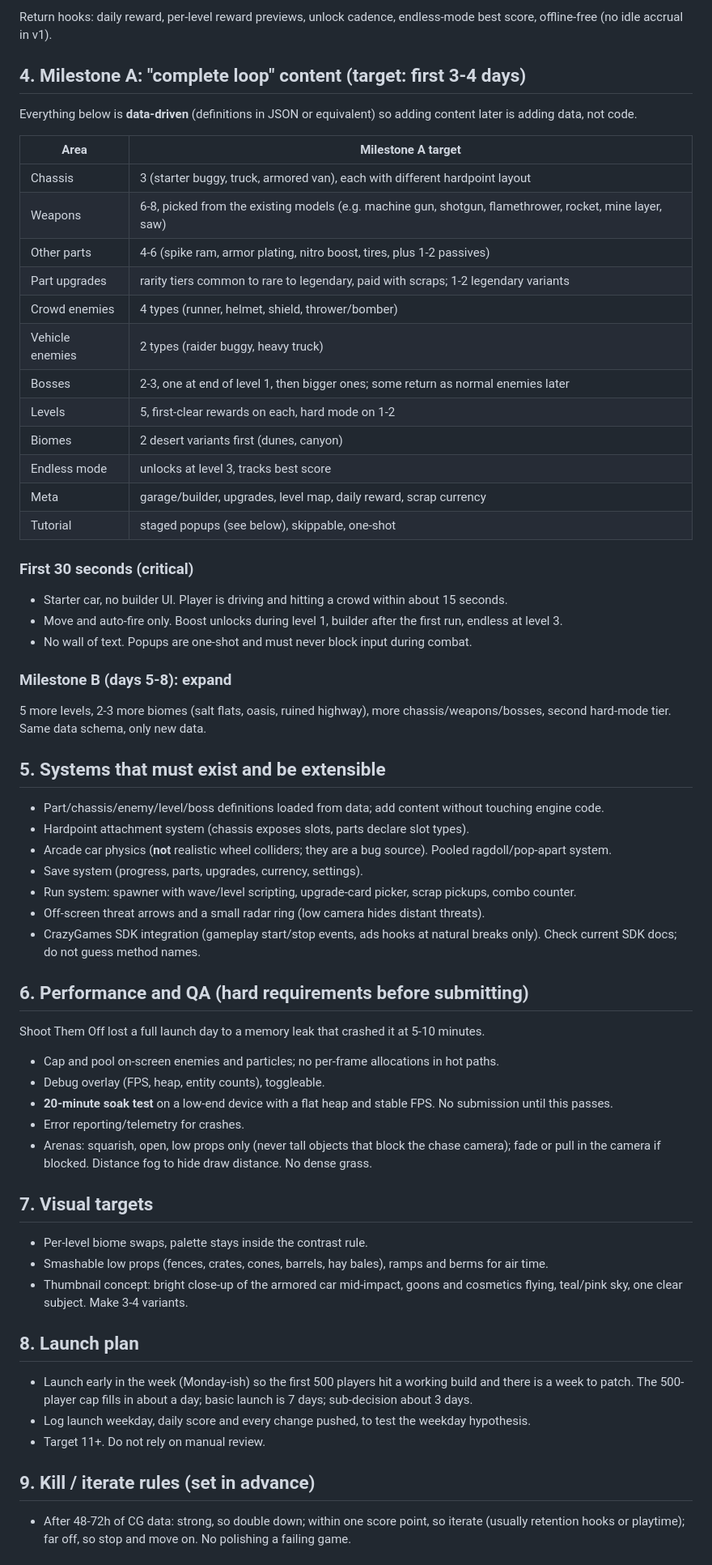
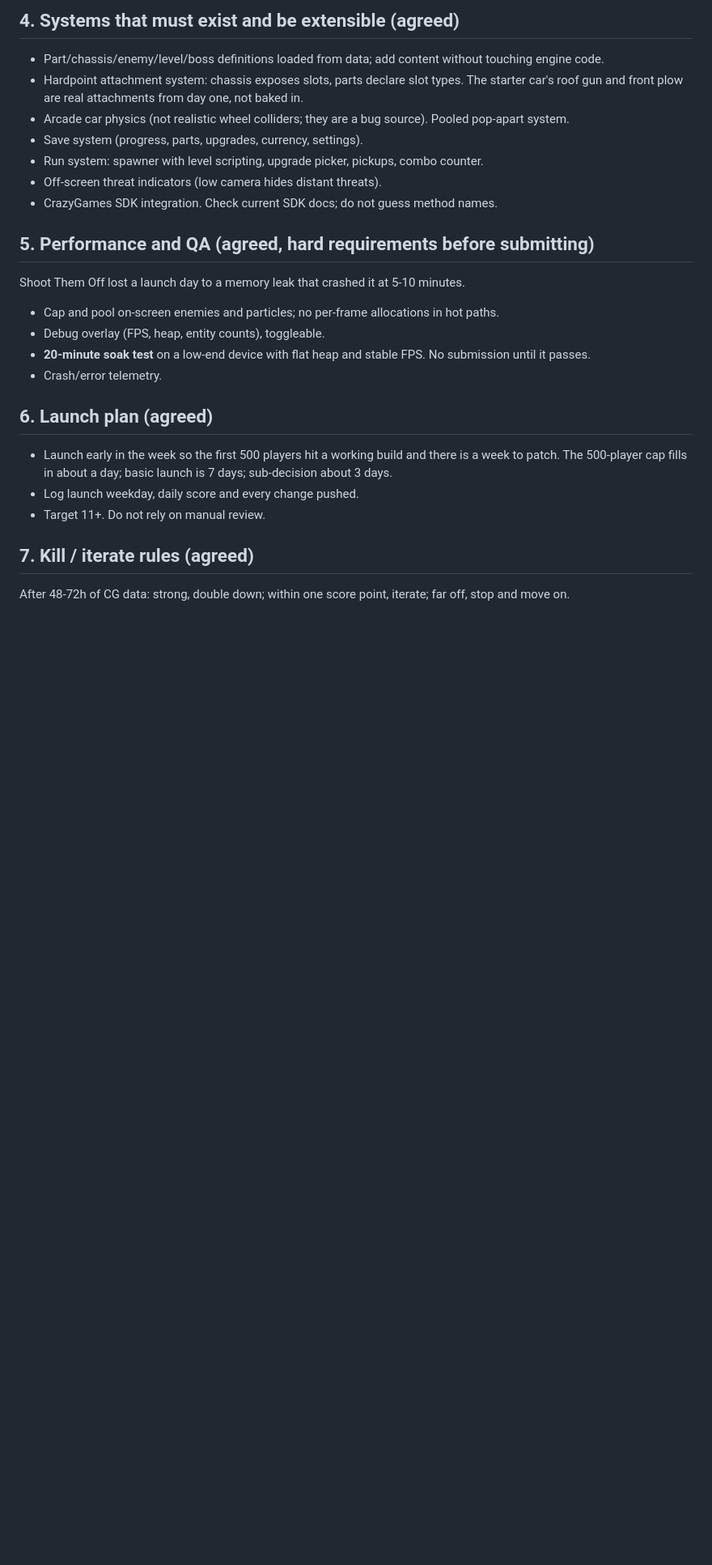
Before and after one commit to weedsniffer777/ree-pository-, a Markdown page: car-game/BRIEF.md, the part around one of its changes. Shown at 81% size. GitHub-like rendering; blank space fills up the shorter version.

Commit message:
Trim brief to agreed sections and add Level 1 vision
Co-Authored-By: Claude Sonnet 5.5 <noreply@anthropic.com>
Claude-Session: https://claude.ai/code/session_01EYHkyFNMNVgAtBBjHWqkdE

```diff
--- a/car-game/BRIEF.md
+++ b/car-game/BRIEF.md
@@ -35,65 +31,29 @@ Build time budget: 8-12 days total. The first milestone (section 4) must be a co
 
-Return hooks: daily reward, per-level reward previews, unlock cadence, endless-mode best score, offline-free (no idle accrual in v1).
-
-## 4. Milestone A: "complete loop" content (target: first 3-4 days)
-
-Everything below is **data-driven** (definitions in JSON or equivalent) so adding content later is adding data, not code.
-
-| Area | Milestone A target |
-|---|---|
-| Chassis | 3 (starter buggy, truck, armored van), each with different hardpoint layout |
-| Weapons | 6-8, picked from the existing models (e.g. machine gun, shotgun, flamethrower, rocket, mine layer, saw) |
-| Other parts | 4-6 (spike ram, armor plating, nitro boost, tires, plus 1-2 passives) |
-| Part upgrades | rarity tiers common to rare to legendary, paid with scraps; 1-2 legendary variants |
-| Crowd enemies | 4 types (runner, helmet, shield, thrower/bomber) |
-| Vehicle enemies | 2 types (raider buggy, heavy truck) |
-| Bosses | 2-3, one at end of level 1, then bigger ones; some return as normal enemies later |
-| Levels | 5, first-clear rewards on each, hard mode on 1-2 |
-| Biomes | 2 desert variants first (dunes, canyon) |
-| Endless mode | unlocks at level 3, tracks best score |
-| Meta | garage/builder, upgrades, level map, daily reward, scrap currency |
-| Tutorial | staged popups (see below), skippable, one-shot |
-
-### First 30 seconds (critical)
-- Starter car, no builder UI. Player is driving and hitting a crowd within about 15 seconds.
-- Move and auto-fire only. Boost unlocks during level 1, builder after the first run, endless at level 3.
-- No wall of text. Popups are one-shot and must never block input during combat.
-
-### Milestone B (days 5-8): expand
-5 more levels, 2-3 more biomes (salt flats, oasis, ruined highway), more chassis/weapons/bosses, second hard-mode tier. Same data schema, only new data.
-
-## 5. Systems that must exist and be extensible
+## 4. Systems that must exist and be extensible (agreed)
 
 - Part/chassis/enemy/level/boss definitions loaded from data; add content without touching engine code.
-- Hardpoint attachment system (chassis exposes slots, parts declare slot types).
-- Arcade car physics (**not** realistic wheel colliders; they are a bug source). Pooled ragdoll/pop-apart system.
+- Hardpoint attachment system: chassis exposes slots, parts declare slot types. The starter car's roof gun and front plow are real attachments from day one, not baked in.
+- Arcade car physics (not realistic wheel colliders; they are a bug source). Pooled pop-apart system.
 - Save system (progress, parts, upgrades, currency, settings).
-- Run system: spawner with wave/level scripting, upgrade-card picker, scrap pickups, combo counter.
-- Off-screen threat arrows and a small radar ring (low camera hides distant threats).
-- CrazyGames SDK integration (gameplay start/stop events, ads hooks at natural breaks only). Check current SDK docs; do not guess method names.
+- Run system: spawner with level scripting, upgrade picker, pickups, combo counter.
+- Off-screen threat indicators (low camera hides distant threats).
+- CrazyGames SDK integration. Check current SDK docs; do not guess method names.
 
-## 6. Performance and QA (hard requirements before submitting)
+## 5. Performance and QA (agreed, hard requirements before submitting)
 
-Shoot Them Off lost a full launch day to a memory leak that crashed it at 5-10 minutes.
+Shoot Them Off lost a launch day to a memory leak that crashed it at 5-10 minutes.
 - Cap and pool on-screen enemies and particles; no per-frame allocations in hot paths.
 - Debug overlay (FPS, heap, entity counts), toggleable.
-- **20-minute soak test** on a low-end device with a flat heap and stable FPS. No submission until this passes.
-- Error reporting/telemetry for crashes.
-- Arenas: squarish, open, low props only (never tall objects that block the chase camera); fade or pull in the camera if blocked. Distance fog to hide draw distance. No dense grass.
+- **20-minute soak test** on a low-end device with flat heap and stable FPS. No submission until it passes.
+- Crash/error telemetry.
 
-## 7. Visual targets
+## 6. Launch plan (agreed)
 
-- Per-level biome swaps, palette stays inside the contrast rule.
-- Smashable low props (fences, crates, cones, barrels, hay bales), ramps and berms for air time.
-- Thumbnail concept: bright close-up of the armored car mid-impact, goons and cosmetics flying, teal/pink sky, one clear subject. Make 3-4 variants.
-
-## 8. Launch plan
-
-- Launch early in the week (Monday-ish) so the first 500 players hit a working build and there is a week to patch. The 500-player cap fills in about a day; basic launch is 7 days; sub-decision about 3 days.
-- Log launch weekday, daily score and every change pushed, to test the weekday hypothesis.
+- Launch early in the week so the first 500 players hit a working build and there is a week to patch. The 500-player cap fills in about a day; basic launch is 7 days; sub-decision about 3 days.
+- Log launch weekday, daily score and every change pushed.
 - Target 11+. Do not rely on manual review.
 
-## 9. Kill / iterate rules (set in advance)
+## 7. Kill / iterate rules (agreed)
 
-- After 48-72h of CG data: strong, so double down; within one score point, so iterate (usually retention hooks or playtime); far off, so stop and move on. No polishing a failing game.
+After 48-72h of CG data: strong, double down; within one score point, iterate; far off, stop and move on.
 
```
Also changed, not shown: other parts of car-game/BRIEF.md (+23 -29 lines).
